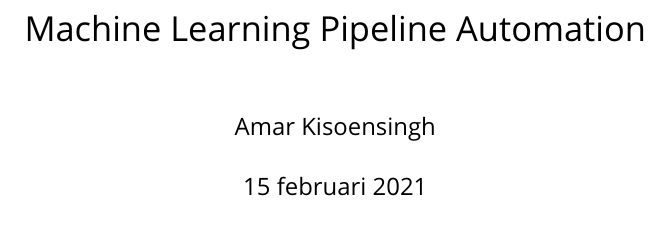
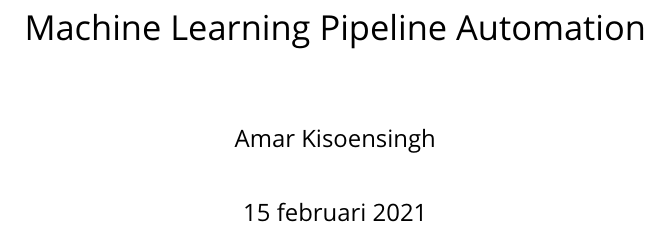
Before and after one commit to UNRULYEON/mlpa-thesis, a LaTeX thesis (thesis.tex): part of page 1 of 33, cut so that both start at the same text. Compiled offline with pdfLaTeX; a LaTeX package or settings file that is missing is left out.

Commit message:
Use a new line instead of indents for paragraphs

```diff
--- a/thesis.tex
+++ b/thesis.tex
@@ -55,6 +55,9 @@
 
 % Appendix
 \usepackage[toc, title]{appendix}
+
+% Use new lines instead of indents in paragraphs
+\usepackage[parfill]{parskip}
 
 % Custom components
 \input{components/styledchapter.tex}
```
